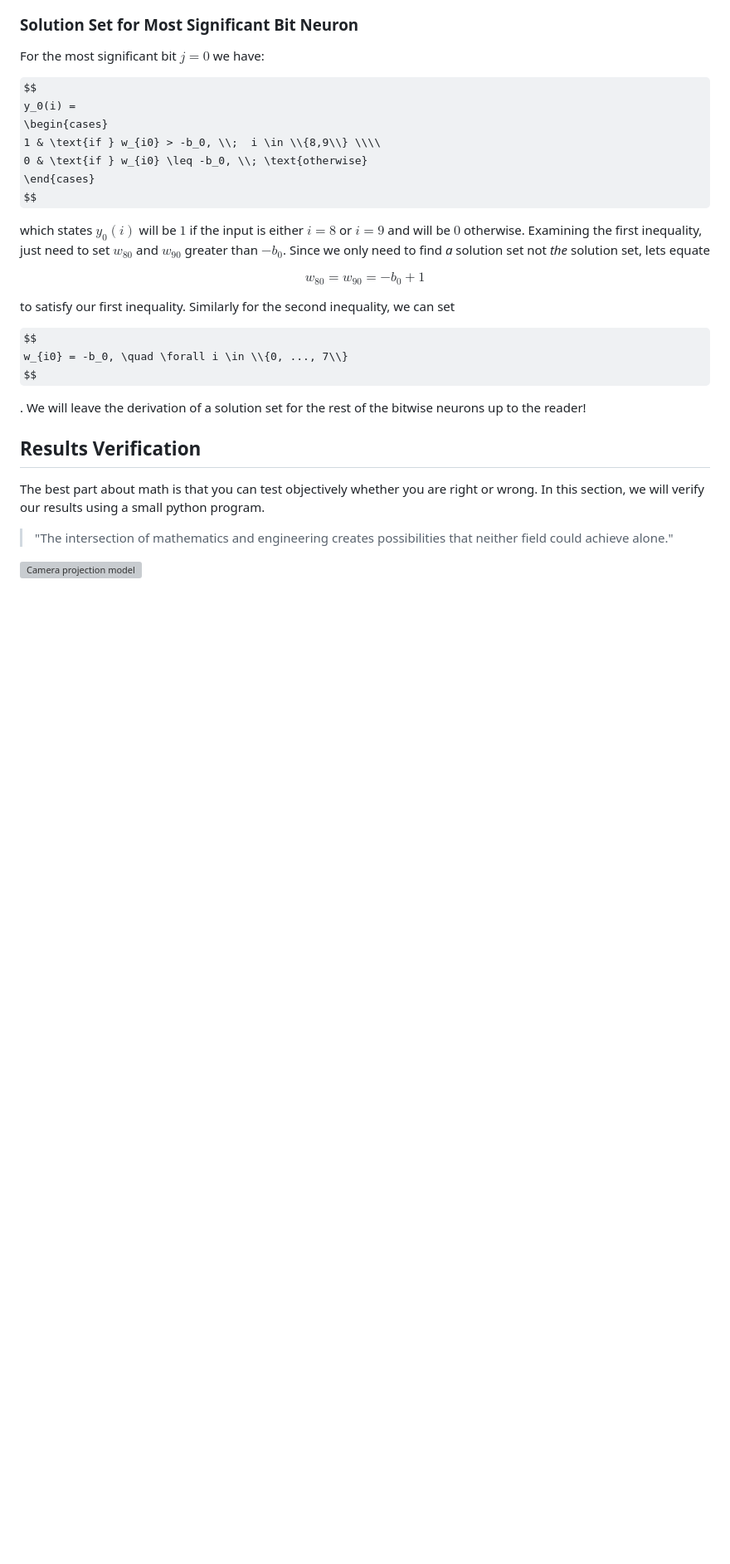
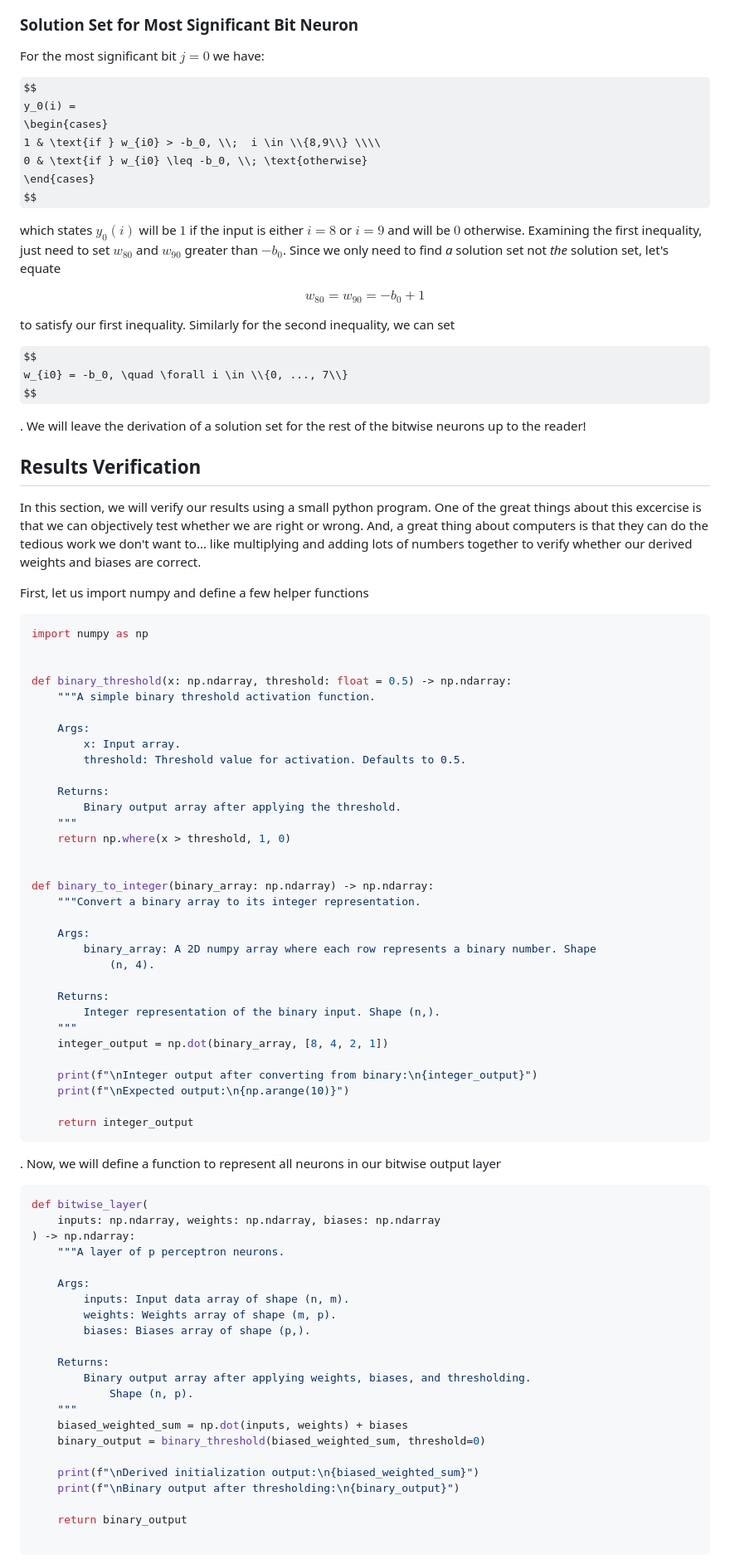
Before and after one commit to roomrys/liezlmaree, a Markdown page: content/image-classification-to-bitwise.md, the part around one of its changes. Shown at 83% size. GitHub-like rendering; some formulas as TeX source; blank space fills up the shorter version; grey boxes are pictures that could not be loaded.

````diff
--- a/content/image-classification-to-bitwise.md
+++ b/content/image-classification-to-bitwise.md
@@ -136,7 +138,7 @@ y_0(i) =
 \end{cases}
 $$
 
-which states $y_0(i)$ will be $1$ if the input is either $i = 8$ or $i = 9$ and will be $0$ otherwise. Examining the first inequality, just need to set $w_{80}$ and $w_{90}$ greater than $-b_0$. Since we only need to find _a_ solution set not _the_ solution set, lets equate
+which states $y_0(i)$ will be $1$ if the input is either $i = 8$ or $i = 9$ and will be $0$ otherwise. Examining the first inequality, just need to set $w_{80}$ and $w_{90}$ greater than $-b_0$. Since we only need to find _a_ solution set not _the_ solution set, let's equate
 
 $$
 w_{80} = w_{90} = -b_0 + 1
@@ -152,8 +154,69 @@ $$
 
 ## Results Verification
 
-The best part about math is that you can test objectively whether you are right or wrong. In this section, we will verify our results using a small python program.
+In this section, we will verify our results using a small python program. One of the great things about this excercise is that we can objectively test whether we are right or wrong. And, a great thing about computers is that they can do the tedious work we don't want to... like multiplying and adding lots of numbers together to verify whether our derived weights and biases are correct.
 
-> "The intersection of mathematics and engineering creates possibilities that neither field could achieve alone."
+First, let us import numpy and define a few helper functions
 
-![Camera projection model](./assets/present.svg "3D to 2D projection visualization")
+```python
+import numpy as np
+
+
+def binary_threshold(x: np.ndarray, threshold: float = 0.5) -> np.ndarray:
+    """A simple binary threshold activation function.
+
+    Args:
+        x: Input array.
+        threshold: Threshold value for activation. Defaults to 0.5.
+
+    Returns:
+        Binary output array after applying the threshold.
+    """
+    return np.where(x > threshold, 1, 0)
+
+
+def binary_to_integer(binary_array: np.ndarray) -> np.ndarray:
+    """Convert a binary array to its integer representation.
+
+    Args:
+        binary_array: A 2D numpy array where each row represents a binary number. Shape
+            (n, 4).
+
+    Returns:
+        Integer representation of the binary input. Shape (n,).
+    """
+    integer_output = np.dot(binary_array, [8, 4, 2, 1])
+
+    print(f"\nInteger output after converting from binary:\n{integer_output}")
+    print(f"\nExpected output:\n{np.arange(10)}")
+
+    return integer_output
+```
+
+. Now, we will define a function to represent all neurons in our bitwise output layer
+
+```python
+def bitwise_layer(
+    inputs: np.ndarray, weights: np.ndarray, biases: np.ndarray
+) -> np.ndarray:
+    """A layer of p perceptron neurons.
+
+    Args:
+        inputs: Input data array of shape (n, m).
+        weights: Weights array of shape (m, p).
+        biases: Biases array of shape (p,).
+
+    Returns:
+        Binary output array after applying weights, biases, and thresholding.
+            Shape (n, p).
+    """
+    biased_weighted_sum = np.dot(inputs, weights) + biases
+    binary_output = binary_threshold(biased_weighted_sum, threshold=0)
+
+    print(f"\nDerived initialization output:\n{biased_weighted_sum}")
+    print(f"\nBinary output after thresholding:\n{binary_output}")
+
+    return binary_output
+
+```
+
````
Also changed, not shown: other parts of content/image-classification-to-bitwise.md (+139 -2 lines).
